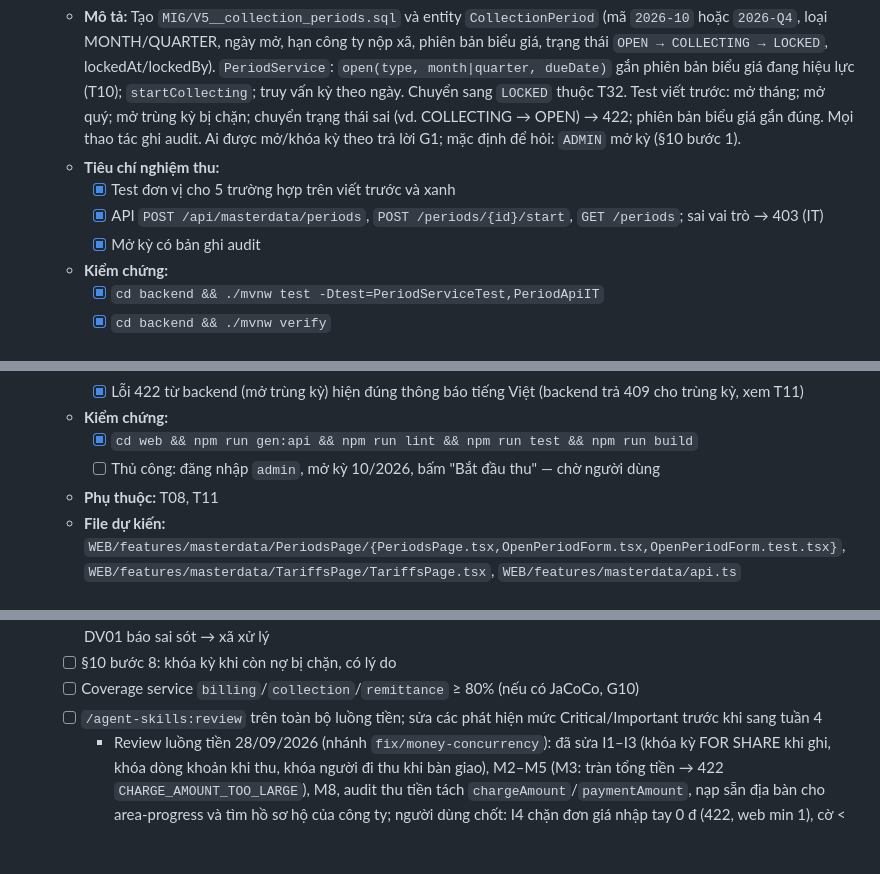
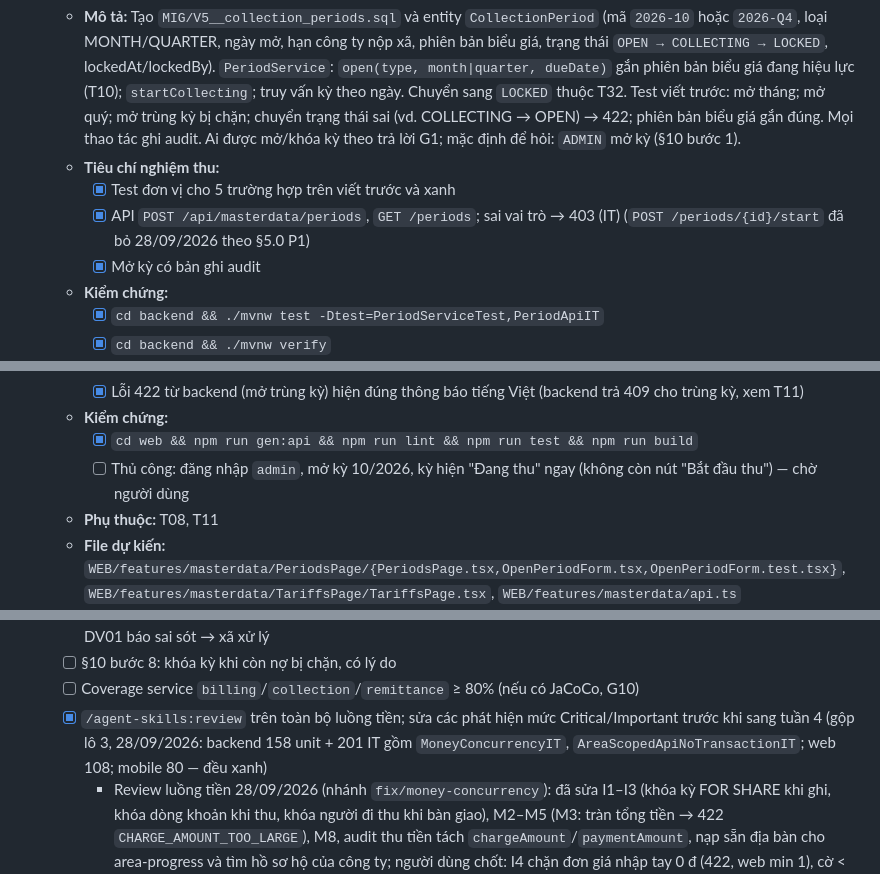
Before and after one commit to Tmihieu/he-thong-thu-gia-dich-vu-prototype, a Markdown page: tasks/todo.md, 3 parts joined by grey strips. Drawn GitHub-style; blank space fills up the shorter version.

Commit message:
docs(todo): T11/T12 mo ky vao thang Dang thu; CP3 review luong tien da sua, kiem chung lo 3 xanh
Co-Authored-By: Claude Opus 5.5 <noreply@anthropic.com>

```diff
--- a/tasks/todo.md
+++ b/tasks/todo.md
@@ -176,7 +176,7 @@
   - **Mô tả:** Tạo `MIG/V5__collection_periods.sql` và entity `CollectionPeriod` (mã `2026-10` hoặc `2026-Q4`, loại MONTH/QUARTER, ngày mở, hạn công ty nộp xã, phiên bản biểu giá, trạng thái `OPEN → COLLECTING → LOCKED`, lockedAt/lockedBy). `PeriodService`: `open(type, month|quarter, dueDate)` gắn phiên bản biểu giá đang hiệu lực (T10); `startCollecting`; truy vấn kỳ theo ngày. Chuyển sang `LOCKED` thuộc T32. Test viết trước: mở tháng; mở quý; mở trùng kỳ bị chặn; chuyển trạng thái sai (vd. COLLECTING → OPEN) → 422; phiên bản biểu giá gắn đúng. Mọi thao tác ghi audit. Ai được mở/khóa kỳ theo trả lời G1; mặc định để hỏi: `ADMIN` mở kỳ (§10 bước 1).
   - **Tiêu chí nghiệm thu:**
     - [x] Test đơn vị cho 5 trường hợp trên viết trước và xanh
-    - [x] API `POST /api/masterdata/periods`, `POST /periods/{id}/start`, `GET /periods`; sai vai trò → 403 (IT)
+    - [x] API `POST /api/masterdata/periods`, `GET /periods`; sai vai trò → 403 (IT) (`POST /periods/{id}/start` đã bỏ 28/09/2026 theo §5.0 P1)
     - [x] Mở kỳ có bản ghi audit
   - **Kiểm chứng:**
     - [x] `cd backend && ./mvnw test -Dtest=PeriodServiceTest,PeriodApiIT`
@@ -193,7 +193,7 @@
     - [x] Lỗi 422 từ backend (mở trùng kỳ) hiện đúng thông báo tiếng Việt (backend trả 409 cho trùng kỳ, xem T11)
   - **Kiểm chứng:**
     - [x] `cd web && npm run gen:api && npm run lint && npm run test && npm run build`
-    - [ ] Thủ công: đăng nhập `admin`, mở kỳ 10/2026, bấm "Bắt đầu thu" — chờ người dùng
+    - [ ] Thủ công: đăng nhập `admin`, mở kỳ 10/2026, kỳ hiện "Đang thu" ngay (không còn nút "Bắt đầu thu") — chờ người dùng
   - **Phụ thuộc:** T08, T11
   - **File dự kiến:** `WEB/features/masterdata/PeriodsPage/{PeriodsPage.tsx,OpenPeriodForm.tsx,OpenPeriodForm.test.tsx}`, `WEB/features/masterdata/TariffsPage/TariffsPage.tsx`, `WEB/features/masterdata/api.ts`
   - **Kích thước:** M
@@ -528,7 +528,7 @@
   - [ ] §10 bước 5: lập phiếu một phần, in phiếu; tiến độ và đối soát "Đang nộp"; ba màn cùng số; nhắc nộp → chuông DV01; DV01 báo sai sót → xã xử lý
   - [ ] §10 bước 8: khóa kỳ khi còn nợ bị chặn, có lý do
   - [ ] Coverage service `billing`/`collection`/`remittance` ≥ 80% (nếu có JaCoCo, G10)
-  - [ ] `/agent-skills:review` trên toàn bộ luồng tiền; sửa các phát hiện mức Critical/Important trước khi sang tuần 4
+  - [x] `/agent-skills:review` trên toàn bộ luồng tiền; sửa các phát hiện mức Critical/Important trước khi sang tuần 4 (gộp lô 3, 28/09/2026: backend 158 unit + 201 IT gồm `MoneyConcurrencyIT`, `AreaScopedApiNoTransactionIT`; web 108; mobile 80 — đều xanh)
     - Review luồng tiền 28/09/2026 (nhánh `fix/money-concurrency`): đã sửa I1–I3 (khóa kỳ FOR SHARE khi ghi, khóa dòng khoản khi thu, khóa người đi thu khi bàn giao), M2–M5 (M3: tràn tổng tiền → 422 `CHARGE_AMOUNT_TOO_LARGE`), M8, audit thu tiền tách `chargeAmount`/`paymentAmount`, nạp sẵn địa bàn cho area-progress và tìm hồ sơ hộ của công ty; người dùng chốt: I4 chặn đơn giá nhập tay 0 đ (422, web min 1), cờ < 45% cấp công ty theo đã nộp về xã / phải thu (màn tiến độ hiện % đã nộp), cấp tổ giữ đã thu / phải thu; còn M6, M7, M9 ghi nhận
 
 ---
```
